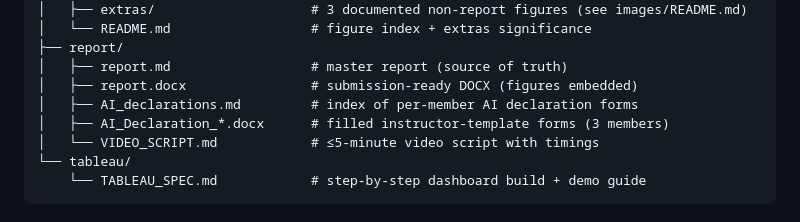
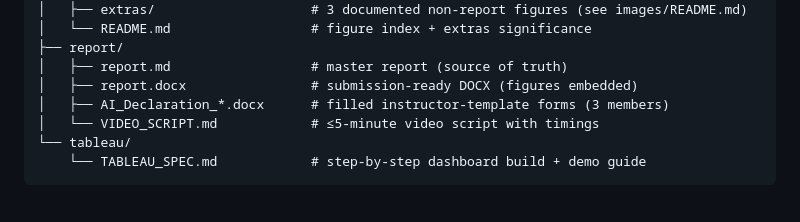
Before and after one commit to Shrey0604/Data-Visualization-A1, a Markdown page: README.md, the part around the change. Rendered like a GitHub page.

Commit message:
README tree: drop removed AI_declarations.md index

```diff
--- a/README.md
+++ b/README.md
@@ -35,7 +35,6 @@ landscape behind these hits changed over time?*
 ├── report/
 │   ├── report.md                  # master report (source of truth)
 │   ├── report.docx                # submission-ready DOCX (figures embedded)
-│   ├── AI_declarations.md         # index of per-member AI declaration forms
 │   ├── AI_Declaration_*.docx      # filled instructor-template forms (3 members)
 │   └── VIDEO_SCRIPT.md            # ≤5-minute video script with timings
 └── tableau/
```
